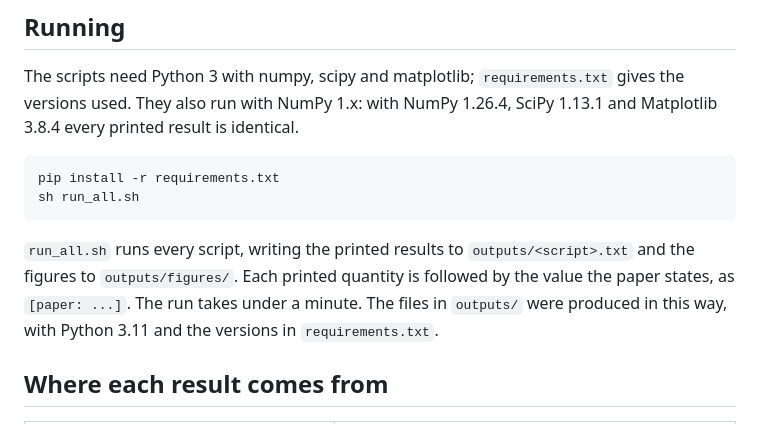
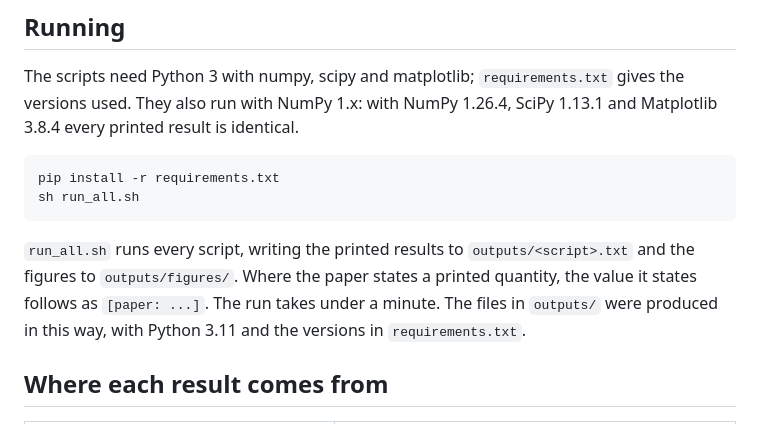
Before and after one commit to sebaguro/KSN_Acta, a Markdown page: README.md, the part around the change. GitHub-like rendering.

Commit message:
Update README to improve output description
Clarify output file format and paper value notation.

````diff
--- a/README.md
+++ b/README.md
@@ -22,8 +22,8 @@ sh run_all.sh
 ```
 
 `run_all.sh` runs every script, writing the printed results to
-`outputs/<script>.txt` and the figures to `outputs/figures/`. Each printed
-quantity is followed by the value the paper states, as `[paper: ...]`. The run
+`outputs/<script>.txt` and the figures to `outputs/figures/`. Where the paper states a
+printed quantity, the value it states follows as `[paper: ...]`. The run
 takes under a minute. The files in `outputs/` were produced in this way, with
 Python 3.11 and the versions in `requirements.txt`.
 
````
